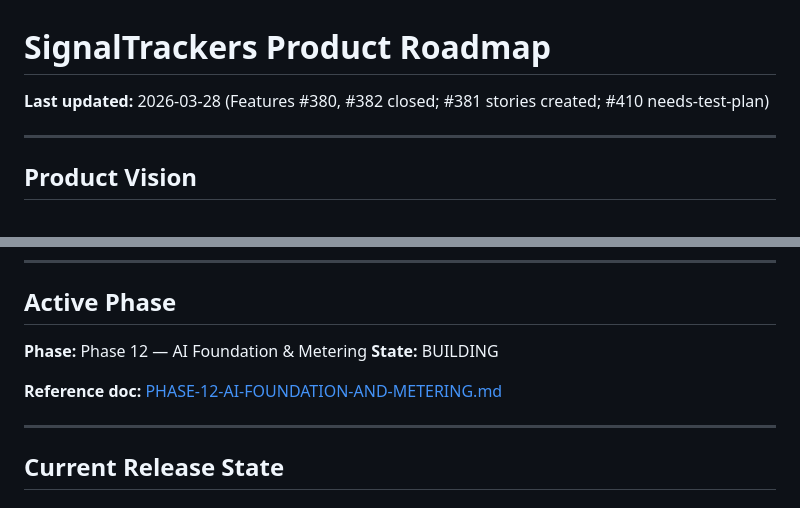
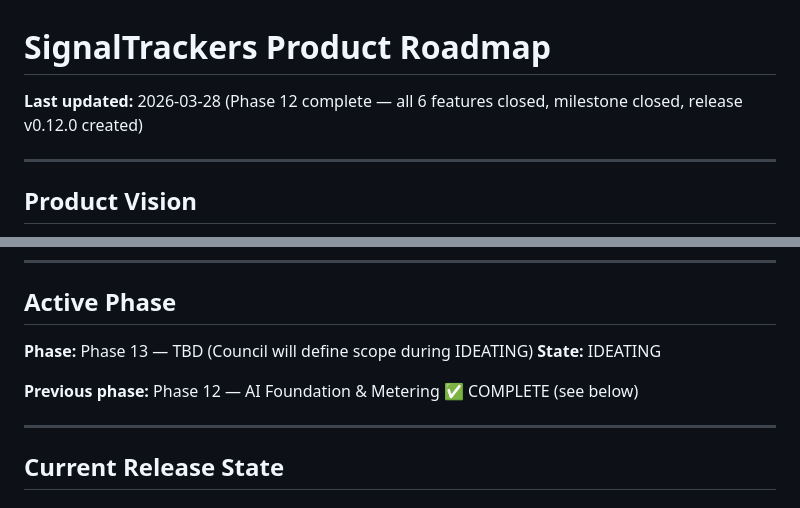
Before and after one commit to EricMaibach/financial, a Markdown page: docs/PRODUCT_ROADMAP.md, 2 parts joined by grey strips. Drawn GitHub-style.

Commit message:
Phase 12 complete — milestone closed, release v0.12.0 created, transitioning to IDEATING
Co-Authored-By: Claude Opus 4.6 (1M context) <noreply@anthropic.com>

```diff
--- a/docs/PRODUCT_ROADMAP.md
+++ b/docs/PRODUCT_ROADMAP.md
@@ -1,6 +1,6 @@
 # SignalTrackers Product Roadmap
 
-**Last updated:** 2026-03-28 (Features #380, #382 closed; #381 stories created; #410 needs-test-plan)
+**Last updated:** 2026-03-28 (Phase 12 complete — all 6 features closed, milestone closed, release v0.12.0 created)
 
 ---
 
@@ -24,10 +24,10 @@ Investors who use SignalTrackers as their primary macro intelligence tool — re
 ---
 
 ## Active Phase
-**Phase:** Phase 12 — AI Foundation & Metering
-**State:** BUILDING
+**Phase:** Phase 13 — TBD (Council will define scope during IDEATING)
+**State:** IDEATING
 
-**Reference doc:** [PHASE-12-AI-FOUNDATION-AND-METERING.md](PHASE-12-AI-FOUNDATION-AND-METERING.md)
+**Previous phase:** Phase 12 — AI Foundation & Metering ✅ COMPLETE (see below)
 
 ---
 
```
